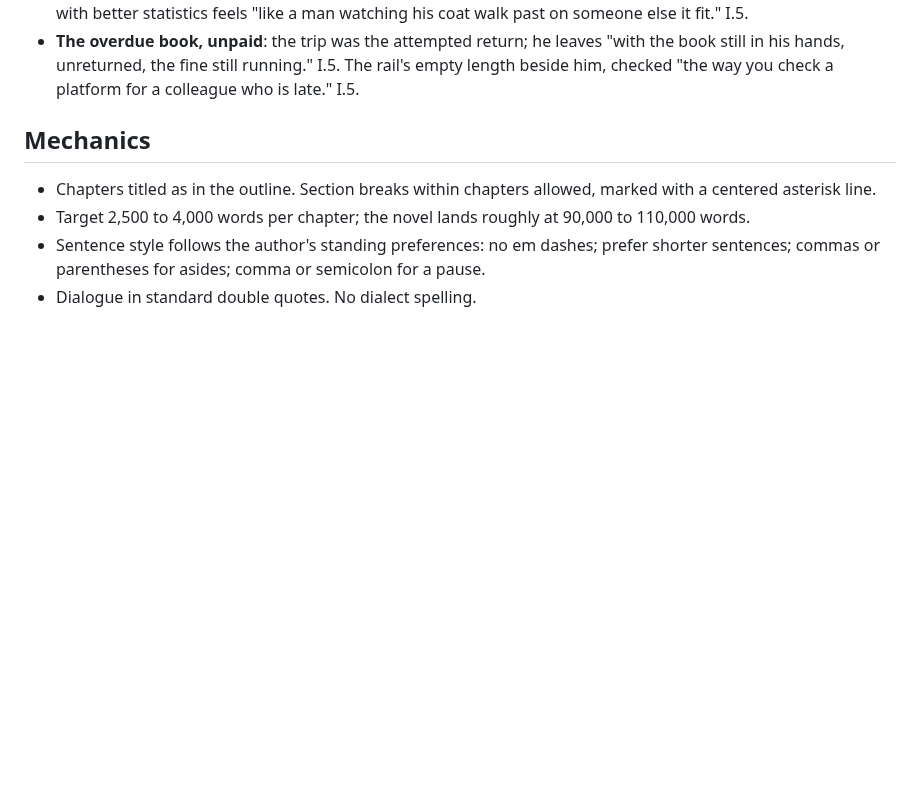
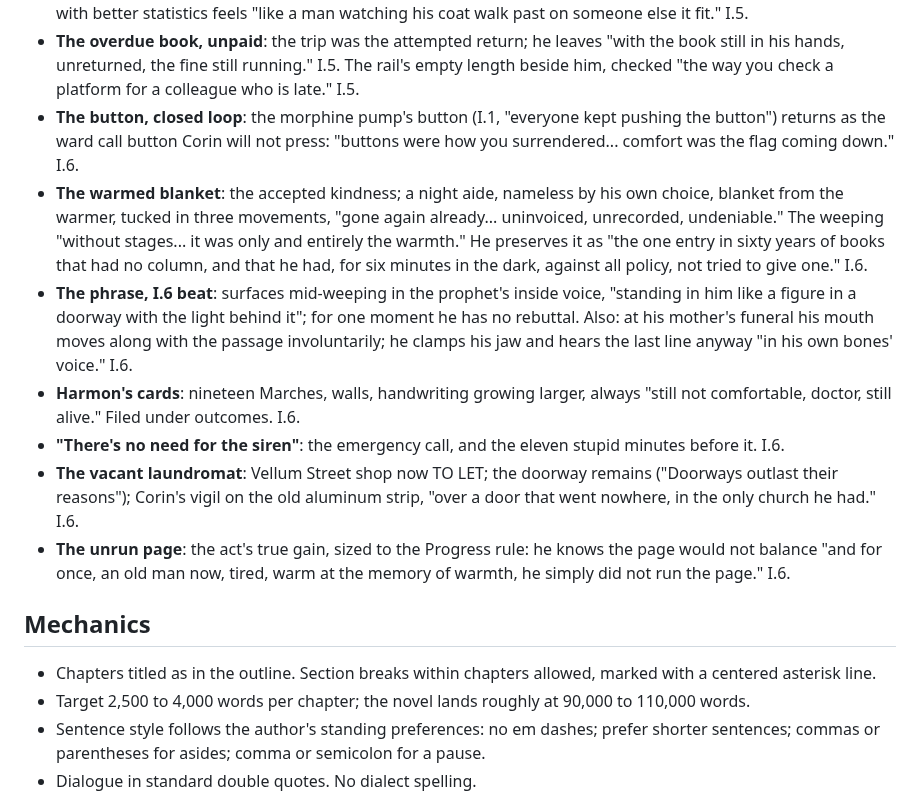
Before and after one commit to BruceEckel/TheWell, a Markdown page: planning/style.md, the part around the change. Rendered like a GitHub page; blank space fills up the shorter version.

Commit message:
Chapter 6 draft: The Collapse; the button loop closes, the warmed blanket, the unrun page
Co-Authored-By: Claude Fable 5 <noreply@anthropic.com>

```diff
--- a/planning/style.md
+++ b/planning/style.md
@@ -69,6 +69,13 @@ Rules: motifs recur without comment; they are never explained; each recurrence i
 - **Eleven, third beat**: the Long Stair counts eleven flights going down. I.5.
 - **"Iatrogenic comfort"**: Corin's coinage, absorbed by the field without attribution; hearing it in a young voice with better statistics feels "like a man watching his coat walk past on someone else it fit." I.5.
 - **The overdue book, unpaid**: the trip was the attempted return; he leaves "with the book still in his hands, unreturned, the fine still running." I.5. The rail's empty length beside him, checked "the way you check a platform for a colleague who is late." I.5.
+- **The button, closed loop**: the morphine pump's button (I.1, "everyone kept pushing the button") returns as the ward call button Corin will not press: "buttons were how you surrendered... comfort was the flag coming down." I.6.
+- **The warmed blanket**: the accepted kindness; a night aide, nameless by his own choice, blanket from the warmer, tucked in three movements, "gone again already... uninvoiced, unrecorded, undeniable." The weeping "without stages... it was only and entirely the warmth." He preserves it as "the one entry in sixty years of books that had no column, and that he had, for six minutes in the dark, against all policy, not tried to give one." I.6.
+- **The phrase, I.6 beat**: surfaces mid-weeping in the prophet's inside voice, "standing in him like a figure in a doorway with the light behind it"; for one moment he has no rebuttal. Also: at his mother's funeral his mouth moves along with the passage involuntarily; he clamps his jaw and hears the last line anyway "in his own bones' voice." I.6.
+- **Harmon's cards**: nineteen Marches, walls, handwriting growing larger, always "still not comfortable, doctor, still alive." Filed under outcomes. I.6.
+- **"There's no need for the siren"**: the emergency call, and the eleven stupid minutes before it. I.6.
+- **The vacant laundromat**: Vellum Street shop now TO LET; the doorway remains ("Doorways outlast their reasons"); Corin's vigil on the old aluminum strip, "over a door that went nowhere, in the only church he had." I.6.
+- **The unrun page**: the act's true gain, sized to the Progress rule: he knows the page would not balance "and for once, an old man now, tired, warm at the memory of warmth, he simply did not run the page." I.6.
 
 ## Mechanics
 
```
Also changed, not shown: manuscript/act1-ch06-the-collapse.md (added, +61 -0 lines).
